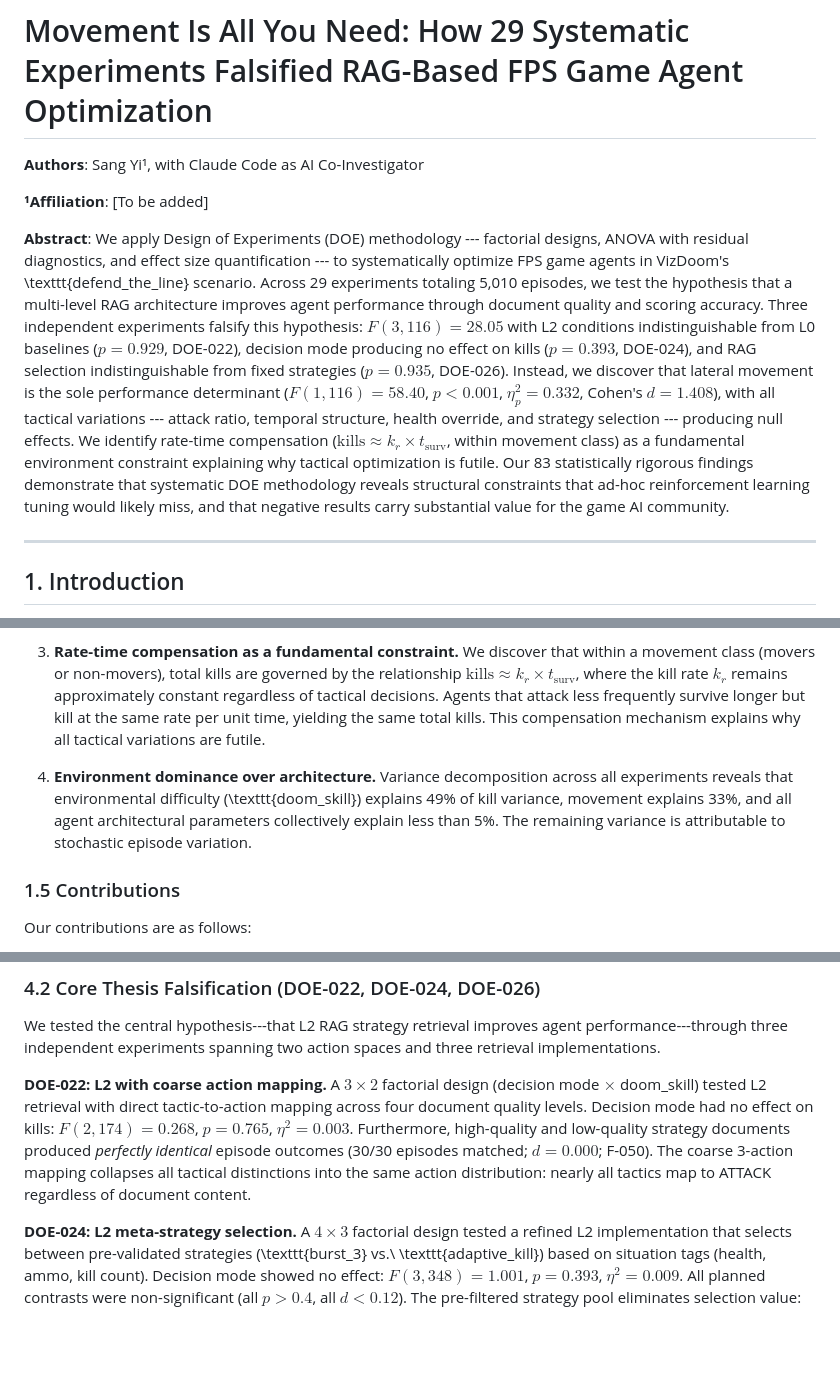
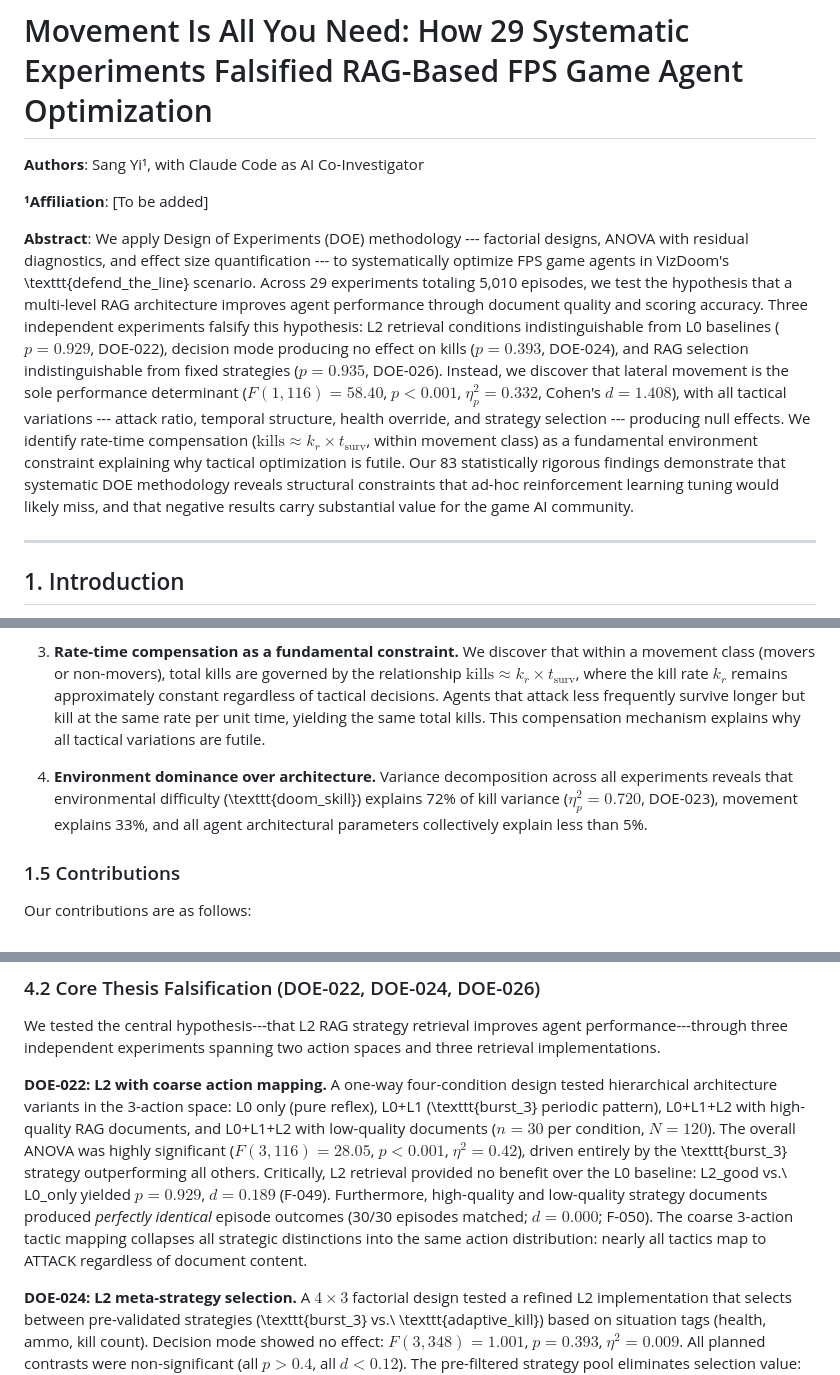
Before and after one commit to baekenough/clau-doom, a Markdown page: research/paper/PAPER_DRAFT.md, 3 parts joined by grey strips. GitHub-like rendering; blank space fills up the shorter version.

```diff
--- a/research/paper/PAPER_DRAFT.md
+++ b/research/paper/PAPER_DRAFT.md
@@ -4,7 +4,7 @@
 
 **¹Affiliation**: [To be added]
 
-**Abstract**: We apply Design of Experiments (DOE) methodology --- factorial designs, ANOVA with residual diagnostics, and effect size quantification --- to systematically optimize FPS game agents in VizDoom's \texttt{defend\_the\_line} scenario. Across 29 experiments totaling 5,010 episodes, we test the hypothesis that a multi-level RAG architecture improves agent performance through document quality and scoring accuracy. Three independent experiments falsify this hypothesis: $F(3,116)=28.05$ with L2 conditions indistinguishable from L0 baselines ($p=0.929$, DOE-022), decision mode producing no effect on kills ($p=0.393$, DOE-024), and RAG selection indistinguishable from fixed strategies ($p=0.935$, DOE-026). Instead, we discover that lateral movement is the sole performance determinant ($F(1,116)=58.40$, $p<0.001$, $\eta_p^2=0.332$, Cohen's $d=1.408$), with all tactical variations --- attack ratio, temporal structure, health override, and strategy selection --- producing null effects. We identify rate-time compensation ($\text{kills} \approx k_r \times t_{\text{surv}}$, within movement class) as a fundamental environment constraint explaining why tactical optimization is futile. Our 83 statistically rigorous findings demonstrate that systematic DOE methodology reveals structural constraints that ad-hoc reinforcement learning tuning would likely miss, and that negative results carry substantial value for the game AI community.
+**Abstract**: We apply Design of Experiments (DOE) methodology --- factorial designs, ANOVA with residual diagnostics, and effect size quantification --- to systematically optimize FPS game agents in VizDoom's \texttt{defend\_the\_line} scenario. Across 29 experiments totaling 5,010 episodes, we test the hypothesis that a multi-level RAG architecture improves agent performance through document quality and scoring accuracy. Three independent experiments falsify this hypothesis: L2 retrieval conditions indistinguishable from L0 baselines ($p=0.929$, DOE-022), decision mode producing no effect on kills ($p=0.393$, DOE-024), and RAG selection indistinguishable from fixed strategies ($p=0.935$, DOE-026). Instead, we discover that lateral movement is the sole performance determinant ($F(1,116)=58.40$, $p<0.001$, $\eta_p^2=0.332$, Cohen's $d=1.408$), with all tactical variations --- attack ratio, temporal structure, health override, and strategy selection --- producing null effects. We identify rate-time compensation ($\text{kills} \approx k_r \times t_{\text{surv}}$, within movement class) as a fundamental environment constraint explaining why tactical optimization is futile. Our 83 statistically rigorous findings demonstrate that systematic DOE methodology reveals structural constraints that ad-hoc reinforcement learning tuning would likely miss, and that negative results carry substantial value for the game AI community.
 
 ---
 
@@ -57,7 +57,7 @@ Through 29 systematic experiments spanning 5,010 episodes, we discovered that th
 
 3. **Rate-time compensation as a fundamental constraint.** We discover that within a movement class (movers or non-movers), total kills are governed by the relationship $\text{kills} \approx k_r \times t_{\text{surv}}$, where the kill rate $k_r$ remains approximately constant regardless of tactical decisions. Agents that attack less frequently survive longer but kill at the same rate per unit time, yielding the same total kills. This compensation mechanism explains why all tactical variations are futile.
 
-4. **Environment dominance over architecture.** Variance decomposition across all experiments reveals that environmental difficulty (\texttt{doom\_skill}) explains 49\% of kill variance, movement explains 33\%, and all agent architectural parameters collectively explain less than 5\%. The remaining variance is attributable to stochastic episode variation.
+4. **Environment dominance over architecture.** Variance decomposition across all experiments reveals that environmental difficulty (\texttt{doom\_skill}) explains 72\% of kill variance ($\eta_p^2 = 0.720$, DOE-023), movement explains 33\%, and all agent architectural parameters collectively explain less than 5\%.
 
 ### 1.5 Contributions
 
@@ -190,7 +190,7 @@ We present results across four phases spanning 29 DOEs and 5,010 total episodes.
 
 We tested the central hypothesis---that L2 RAG strategy retrieval improves agent performance---through three independent experiments spanning two action spaces and three retrieval implementations.
 
-**DOE-022: L2 with coarse action mapping.** A $3 \times 2$ factorial design (decision mode $\times$ doom\_skill) tested L2 retrieval with direct tactic-to-action mapping across four document quality levels. Decision mode had no effect on kills: $F(2,174) = 0.268$, $p = 0.765$, $\eta^2 = 0.003$. Furthermore, high-quality and low-quality strategy documents produced *perfectly identical* episode outcomes (30/30 episodes matched; $d = 0.000$; F-050). The coarse 3-action mapping collapses all tactical distinctions into the same action distribution: nearly all tactics map to ATTACK regardless of document content.
+**DOE-022: L2 with coarse action mapping.** A one-way four-condition design tested hierarchical architecture variants in the 3-action space: L0 only (pure reflex), L0+L1 (\texttt{burst\_3} periodic pattern), L0+L1+L2 with high-quality RAG documents, and L0+L1+L2 with low-quality documents ($n=30$ per condition, $N=120$). The overall ANOVA was highly significant ($F(3,116) = 28.05$, $p < 0.001$, $\eta^2 = 0.42$), driven entirely by the \texttt{burst\_3} strategy outperforming all others. Critically, L2 retrieval provided no benefit over the L0 baseline: L2\_good vs.\ L0\_only yielded $p = 0.929$, $d = 0.189$ (F-049). Furthermore, high-quality and low-quality strategy documents produced *perfectly identical* episode outcomes (30/30 episodes matched; $d = 0.000$; F-050). The coarse 3-action tactic mapping collapses all strategic distinctions into the same action distribution: nearly all tactics map to ATTACK regardless of document content.
 
 **DOE-024: L2 meta-strategy selection.** A $4 \times 3$ factorial design tested a refined L2 implementation that selects between pre-validated strategies (\texttt{burst\_3} vs.\ \texttt{adaptive\_kill}) based on situation tags (health, ammo, kill count). Decision mode showed no effect: $F(3,348) = 1.001$, $p = 0.393$, $\eta^2 = 0.009$. All planned contrasts were non-significant (all $p > 0.4$, all $d < 0.12$). The pre-filtered strategy pool eliminates selection value: when all candidate strategies perform equivalently (F-035), choosing between them provides no advantage (F-057).
 
```
Also changed, not shown: other parts of research/paper/PAPER_DRAFT.md (+3 -3 lines), research/paper/PAPER_APPENDIX.md (+9 -9 lines), research/paper/PAPER_OUTLINE.md (+2 -2 lines).
